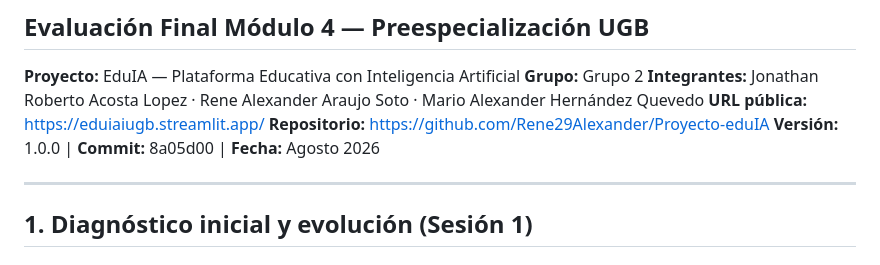
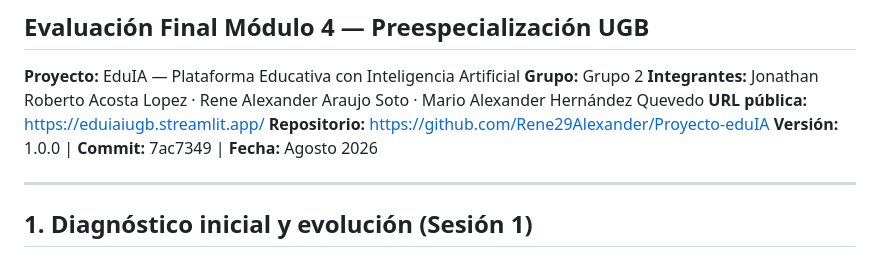
Before and after one commit to Rene29Alexander/Proyecto-eduIA, a Markdown page: docs/final/informe-final.md, the part around the change. Rendered like a GitHub page.

```diff
--- a/docs/final/informe-final.md
+++ b/docs/final/informe-final.md
@@ -6,7 +6,7 @@
 **Integrantes:** Jonathan Roberto Acosta Lopez · Rene Alexander Araujo Soto · Mario Alexander Hernández Quevedo
 **URL pública:** https://eduiaiugb.streamlit.app/
 **Repositorio:** https://github.com/Rene29Alexander/Proyecto-eduIA
-**Versión:** 1.0.0 | **Commit:** 8a05d00 | **Fecha:** Agosto 2026
+**Versión:** 1.0.0 | **Commit:** 7ac7349 | **Fecha:** Agosto 2026
 
 ---
 
```
Also changed, not shown: docs/final/plan-contingencia-demo.md (+1 -1 lines).
